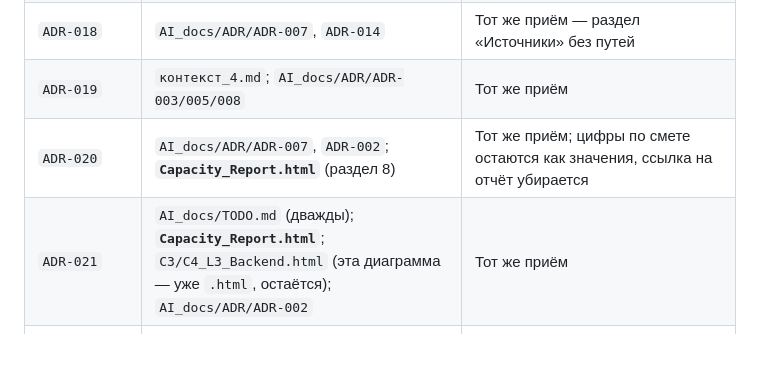
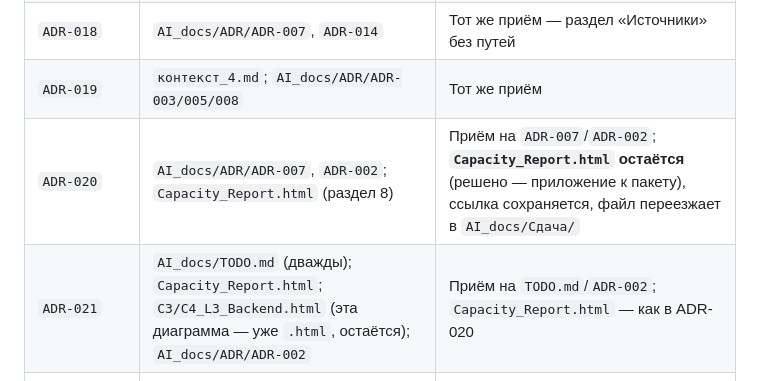
Before and after one commit to barinoff1989/vodokanal-assistant, a Markdown page: AI_docs/Delivery_Cleanup_Plan.md, the part around one of its changes. Drawn GitHub-style; blank space fills up the shorter version.

```diff
--- a/AI_docs/Delivery_Cleanup_Plan.md
+++ b/AI_docs/Delivery_Cleanup_Plan.md
@@ -55,8 +56,8 @@ date: 2026-09-22
 | `ADR-017` | `AI_docs/ADR/ADR-002/004/006/008/010`; `контекст, раздел 35.1`; `ADR-002, раздел 8.1`; **`C3/C4_L3_LLM.drawio`** | Раздел «Источники для углубления» — заменить на одну строку без путей (ниже); `.drawio` → `.html` (диаграмма остаётся, расширение меняется) |
 | `ADR-018` | `AI_docs/ADR/ADR-007`, `ADR-014` | Тот же приём — раздел «Источники» без путей |
 | `ADR-019` | `контекст_4.md`; `AI_docs/ADR/ADR-003/005/008` | Тот же приём |
-| `ADR-020` | `AI_docs/ADR/ADR-007`, `ADR-002`; **`Capacity_Report.html`** (раздел 8) | Тот же приём; цифры по смете остаются как значения, ссылка на отчёт убирается |
-| `ADR-021` | `AI_docs/TODO.md` (дважды); **`Capacity_Report.html`**; `C3/C4_L3_Backend.html` (эта диаграмма — уже `.html`, остаётся); `AI_docs/ADR/ADR-002` | Тот же приём |
+| `ADR-020` | `AI_docs/ADR/ADR-007`, `ADR-002`; `Capacity_Report.html` (раздел 8) | Приём на `ADR-007`/`ADR-002`; **`Capacity_Report.html` остаётся** (решено — приложение к пакету), ссылка сохраняется, файл переезжает в `AI_docs/Сдача/` |
+| `ADR-021` | `AI_docs/TODO.md` (дважды); `Capacity_Report.html`; `C3/C4_L3_Backend.html` (эта диаграмма — уже `.html`, остаётся); `AI_docs/ADR/ADR-002` | Приём на `TODO.md`/`ADR-002`; `Capacity_Report.html` — как в ADR-020 |
 | `README.md` (пакета) | `TODO.md`, `контекст_4.md`, `Журнал_разработки.md`, `AI_docs/ADR/ADR-002…015` | Переписать абзац «Это не замена рабочим документам…» — без путей до файлов, которых не будет |
 | Корневой `README.md` | Таблица «Ориентиры»: `Dev_Plan.html`, `Test_Plan.html`, `TODO.md`, `контекст_4.md`, `Журнал_разработки.md`, `AI_docs/ADR/` | Вся таблица переписывается — см. ниже |
 
```
Also changed, not shown: other parts of AI_docs/Delivery_Cleanup_Plan.md (+16 -11 lines).
